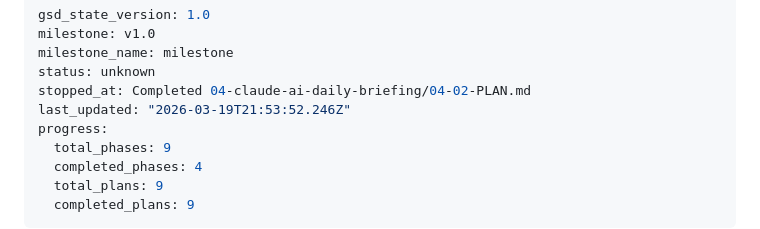
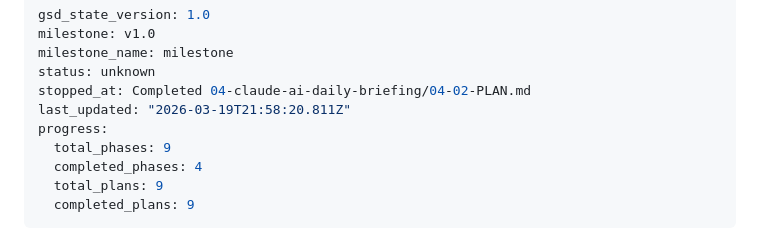
Before and after one commit to Use-Aria/aria-mvp, a Markdown page: .planning/STATE.md, the part around the change. GitHub-like rendering.

Commit message:
docs(phase-04): complete phase execution

```diff
--- a/.planning/STATE.md
+++ b/.planning/STATE.md
@@ -4,7 +4,7 @@ milestone: v1.0
 milestone_name: milestone
 status: unknown
 stopped_at: Completed 04-claude-ai-daily-briefing/04-02-PLAN.md
-last_updated: "2026-03-19T21:53:52.246Z"
+last_updated: "2026-03-19T21:58:20.811Z"
 progress:
   total_phases: 9
   completed_phases: 4
```
Also changed, not shown: 1 other file.
